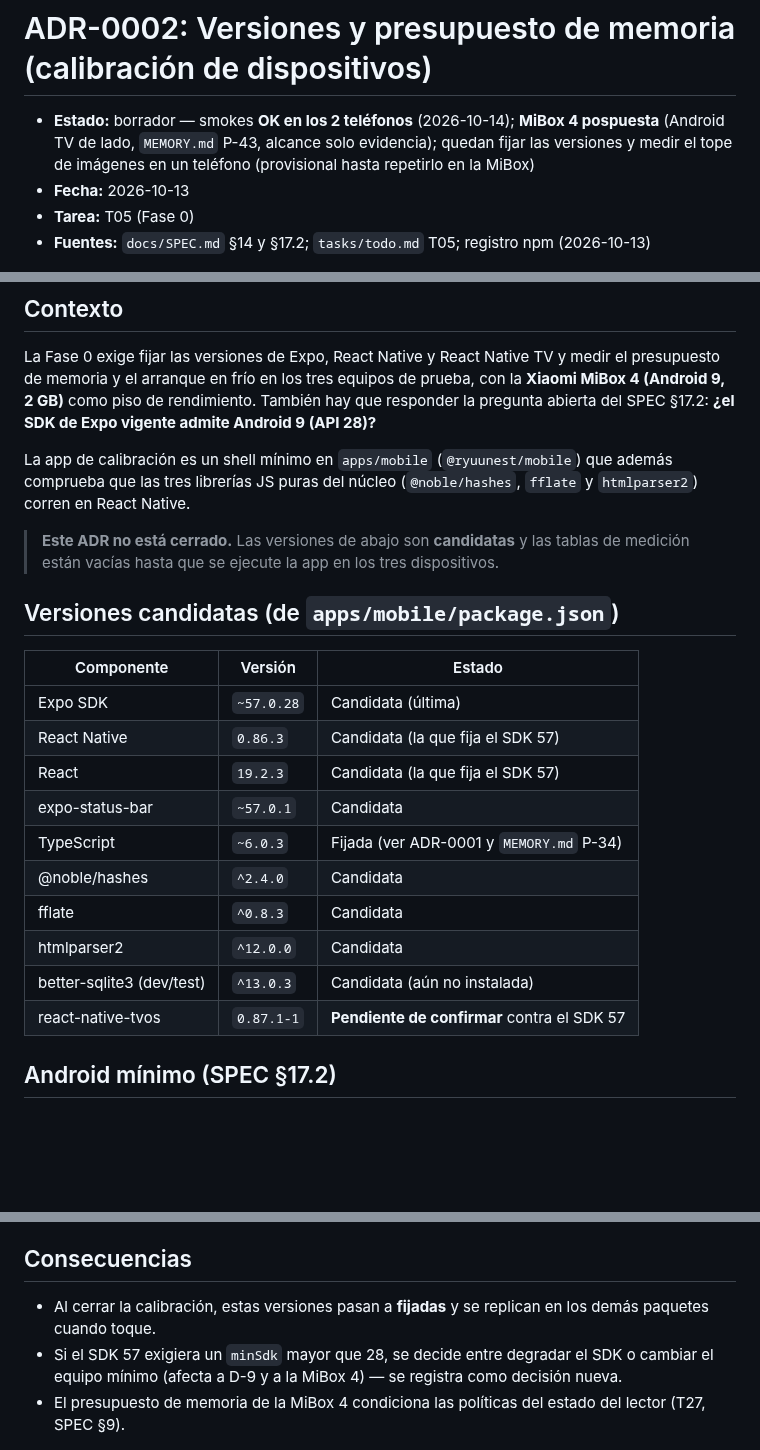
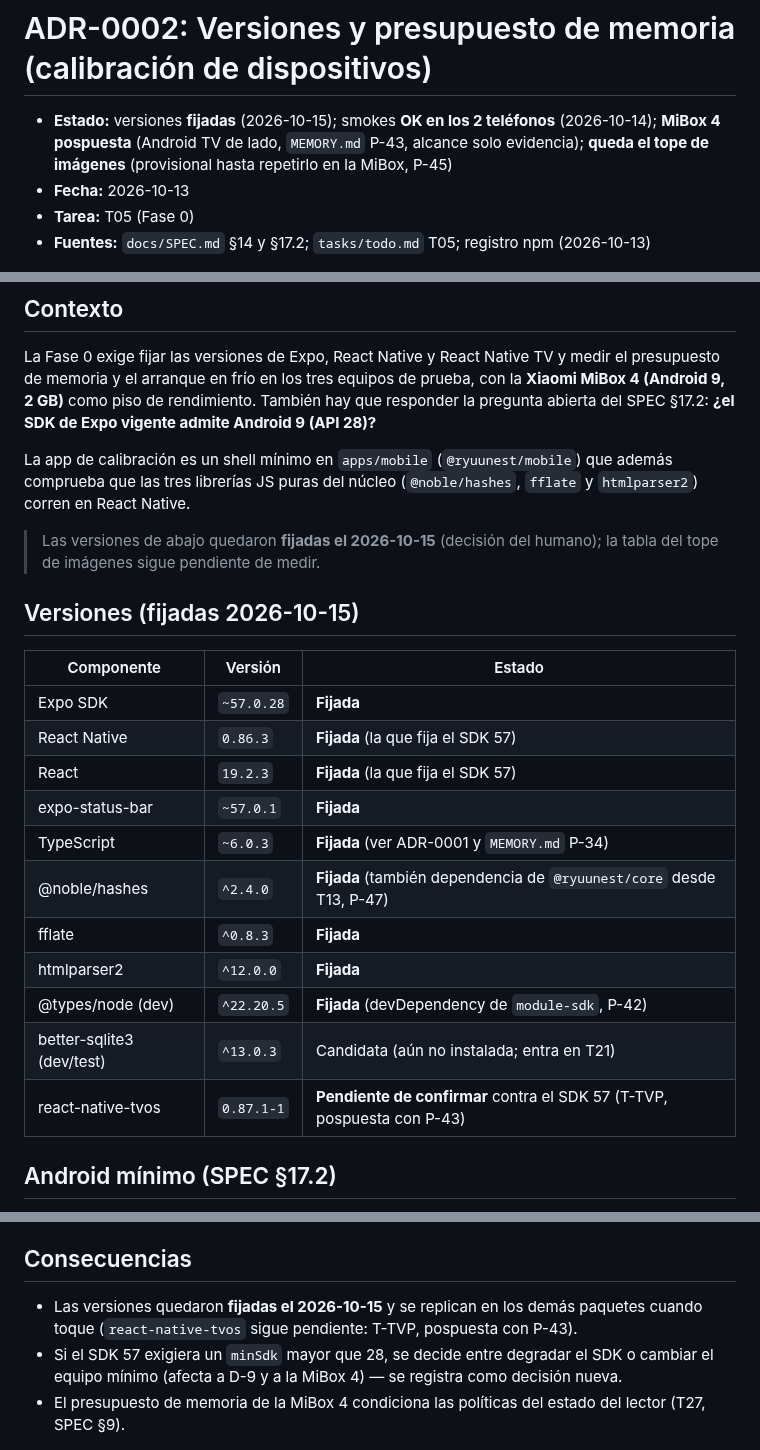
Before and after one commit to davidluciol/RyuuNest, a Markdown page: docs/decisions/ADR-0002-versiones-y-presupuesto.md, 3 parts joined by grey strips. Rendered like a GitHub page; blank space fills up the shorter version.

```diff
--- a/docs/decisions/ADR-0002-versiones-y-presupuesto.md
+++ b/docs/decisions/ADR-0002-versiones-y-presupuesto.md
@@ -1,6 +1,6 @@
 # ADR-0002: Versiones y presupuesto de memoria (calibración de dispositivos)
 
-- **Estado:** borrador — smokes **OK en los 2 teléfonos** (2026-10-14); **MiBox 4 pospuesta** (Android TV de lado, `MEMORY.md` P-43, alcance solo evidencia); quedan fijar las versiones y medir el tope de imágenes en un teléfono (provisional hasta repetirlo en la MiBox)
+- **Estado:** versiones **fijadas** (2026-10-15); smokes **OK en los 2 teléfonos** (2026-10-14); **MiBox 4 pospuesta** (Android TV de lado, `MEMORY.md` P-43, alcance solo evidencia); **queda el tope de imágenes** (provisional hasta repetirlo en la MiBox, P-45)
 - **Fecha:** 2026-10-13
 - **Tarea:** T05 (Fase 0)
 - **Fuentes:** `docs/SPEC.md` §14 y §17.2; `tasks/todo.md` T05; registro npm (2026-10-13)
@@ -16,23 +16,24 @@ La app de calibración es un shell mínimo en `apps/mobile` (`@ryuunest/mobile`)
 comprueba que las tres librerías JS puras del núcleo (`@noble/hashes`, `fflate` y
 `htmlparser2`) corren en React Native.
 
-> **Este ADR no está cerrado.** Las versiones de abajo son **candidatas** y las tablas de
-> medición están vacías hasta que se ejecute la app en los tres dispositivos.
+> Las versiones de abajo quedaron **fijadas el 2026-10-15** (decisión del humano); la tabla
+> del tope de imágenes sigue pendiente de medir.
 
-## Versiones candidatas (de `apps/mobile/package.json`)
+## Versiones (fijadas 2026-10-15)
 
 | Componente | Versión | Estado |
 | --- | --- | --- |
-| Expo SDK | `~57.0.28` | Candidata (última) |
-| React Native | `0.86.3` | Candidata (la que fija el SDK 57) |
-| React | `19.2.3` | Candidata (la que fija el SDK 57) |
-| expo-status-bar | `~57.0.1` | Candidata |
-| TypeScript | `~6.0.3` | Fijada (ver ADR-0001 y `MEMORY.md` P-34) |
-| @noble/hashes | `^2.4.0` | Candidata |
-| fflate | `^0.8.3` | Candidata |
-| htmlparser2 | `^12.0.0` | Candidata |
-| better-sqlite3 (dev/test) | `^13.0.3` | Candidata (aún no instalada) |
-| react-native-tvos | `0.87.1-1` | **Pendiente de confirmar** contra el SDK 57 |
+| Expo SDK | `~57.0.28` | **Fijada** |
+| React Native | `0.86.3` | **Fijada** (la que fija el SDK 57) |
+| React | `19.2.3` | **Fijada** (la que fija el SDK 57) |
+| expo-status-bar | `~57.0.1` | **Fijada** |
+| TypeScript | `~6.0.3` | **Fijada** (ver ADR-0001 y `MEMORY.md` P-34) |
+| @noble/hashes | `^2.4.0` | **Fijada** (también dependencia de `@ryuunest/core` desde T13, P-47) |
+| fflate | `^0.8.3` | **Fijada** |
+| htmlparser2 | `^12.0.0` | **Fijada** |
+| @types/node (dev) | `^22.20.5` | **Fijada** (devDependency de `module-sdk`, P-42) |
+| better-sqlite3 (dev/test) | `^13.0.3` | Candidata (aún no instalada; entra en T21) |
+| react-native-tvos | `0.87.1-1` | **Pendiente de confirmar** contra el SDK 57 (T-TVP, pospuesta con P-43) |
 
 ## Android mínimo (SPEC §17.2)
 
@@ -100,8 +101,8 @@ La app de calibración ejecuta estas comprobaciones y muestra OK/FALLO por dispo
 
 ## Consecuencias
 
-- Al cerrar la calibración, estas versiones pasan a **fijadas** y se replican en los demás
-  paquetes cuando toque.
+- Las versiones quedaron **fijadas el 2026-10-15** y se replican en los demás paquetes cuando
+  toque (`react-native-tvos` sigue pendiente: T-TVP, pospuesta con P-43).
 - Si el SDK 57 exigiera un `minSdk` mayor que 28, se decide entre degradar el SDK o cambiar
   el equipo mínimo (afecta a D-9 y a la MiBox 4) — se registra como decisión nueva.
 - El presupuesto de memoria de la MiBox 4 condiciona las políticas del estado del lector
```
Also changed, not shown: MEMORY.md (+16 -4 lines), tasks/todo.md (+1 -1 lines).
